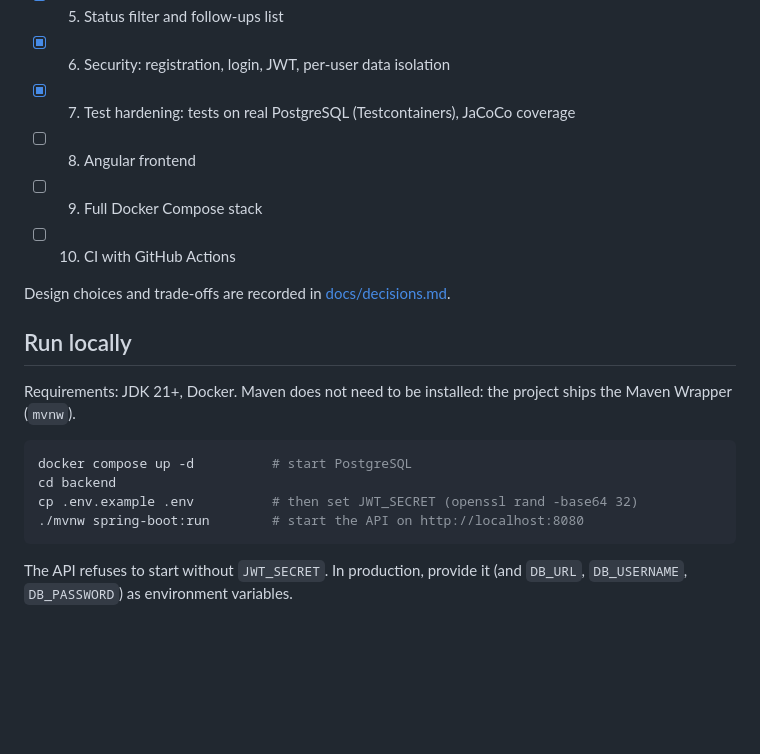
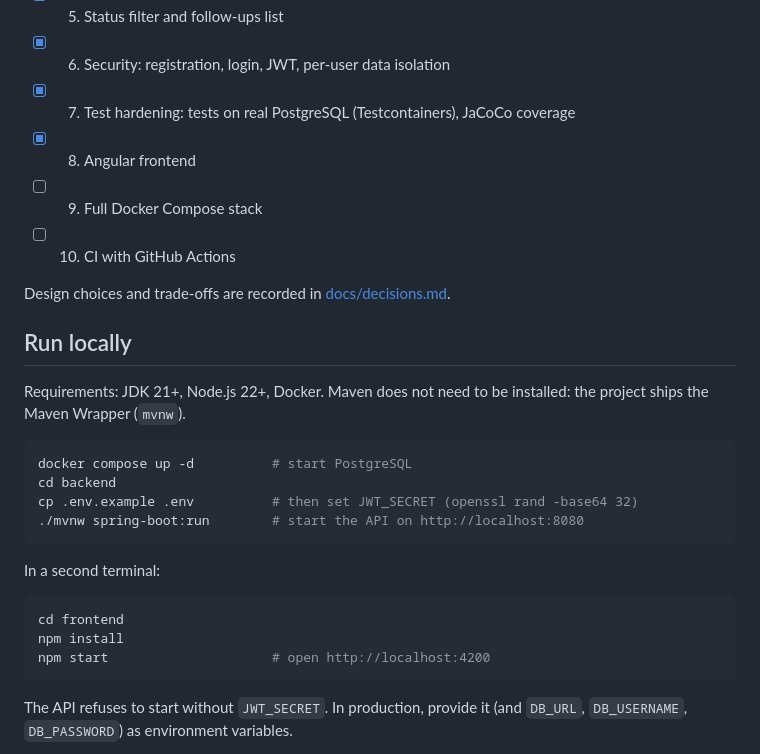
Before and after one commit to CKeyLeLe/jobtrack, a Markdown page: README.md, the part around one of its changes. GitHub-like rendering; blank space fills up the shorter version.

````diff
--- a/README.md
+++ b/README.md
@@ -26,7 +42,7 @@ follow-up reminders and notes.
 - [x] 5. Status filter and follow-ups list
 - [x] 6. Security: registration, login, JWT, per-user data isolation
 - [x] 7. Test hardening: tests on real PostgreSQL (Testcontainers), JaCoCo coverage
-- [ ] 8. Angular frontend
+- [x] 8. Angular frontend
 - [ ] 9. Full Docker Compose stack
 - [ ] 10. CI with GitHub Actions
 
@@ -34,14 +50,22 @@ Design choices and trade-offs are recorded in [docs/decisions.md](docs/decisions
 
 ## Run locally
 
-Requirements: JDK 21+, Docker. Maven does not need to be installed: the project
-ships the Maven Wrapper (`mvnw`).
+Requirements: JDK 21+, Node.js 22+, Docker. Maven does not need to be installed:
+the project ships the Maven Wrapper (`mvnw`).
 
 ```bash
 docker compose up -d          # start PostgreSQL
 cd backend
 cp .env.example .env          # then set JWT_SECRET (openssl rand -base64 32)
 ./mvnw spring-boot:run        # start the API on http://localhost:8080
+```
+
+In a second terminal:
+
+```bash
+cd frontend
+npm install
+npm start                     # open http://localhost:4200
 ```
 
 The API refuses to start without `JWT_SECRET`. In production, provide it (and
````
Also changed, not shown: other parts of README.md (+18 -2 lines), docs/decisions.md (+40 -0 lines), docs/screenshots/applications.jpg (added), docs/screenshots/follow-ups.jpg (added), docs/screenshots/form-validation.jpg (added).
